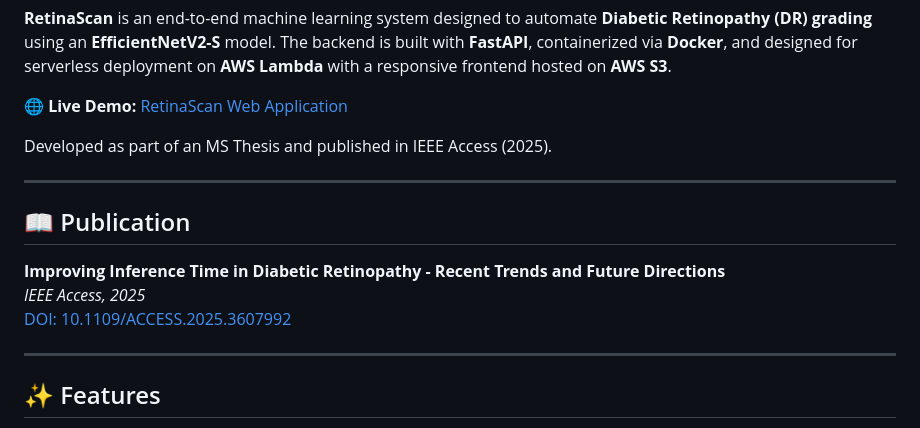
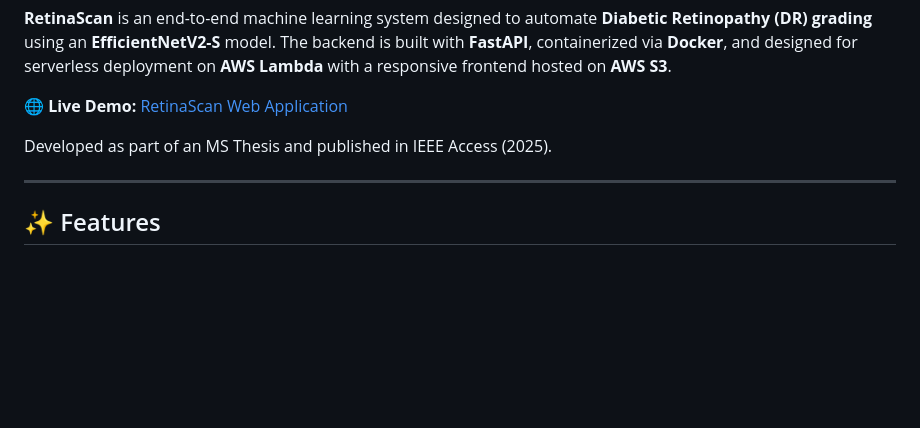
Before and after one commit to hafiz-m-awais/Diabetic-Retinopathy-Detection, a Markdown page: README.md, the part around the change. GitHub-like rendering; blank space fills up the shorter version.

Commit message:
Remove publication details from README
Removed publication section for the thesis from README.

```diff
--- a/README.md
+++ b/README.md
@@ -11,13 +11,6 @@
 🌐 **Live Demo:** [RetinaScan Web Application](http://dr-detection-frontend-858758523999.s3-website-us-east-1.amazonaws.com/)
 
 Developed as part of an MS Thesis and published in IEEE Access (2025).
-
----
-
-## 📖 Publication
-**Improving Inference Time in Diabetic Retinopathy - Recent Trends and Future Directions**
-*IEEE Access, 2025*
-[DOI: 10.1109/ACCESS.2025.3607992](https://ieeexplore.ieee.org/document/11153952/)
 
 ---
 
```
